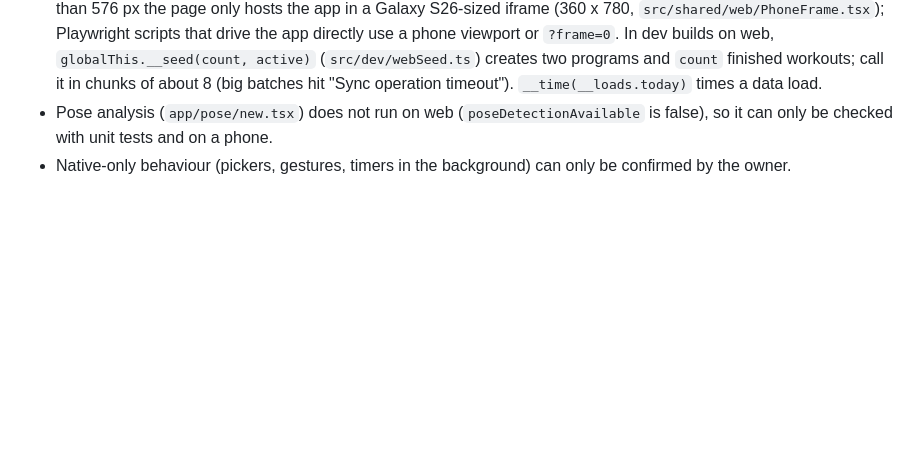
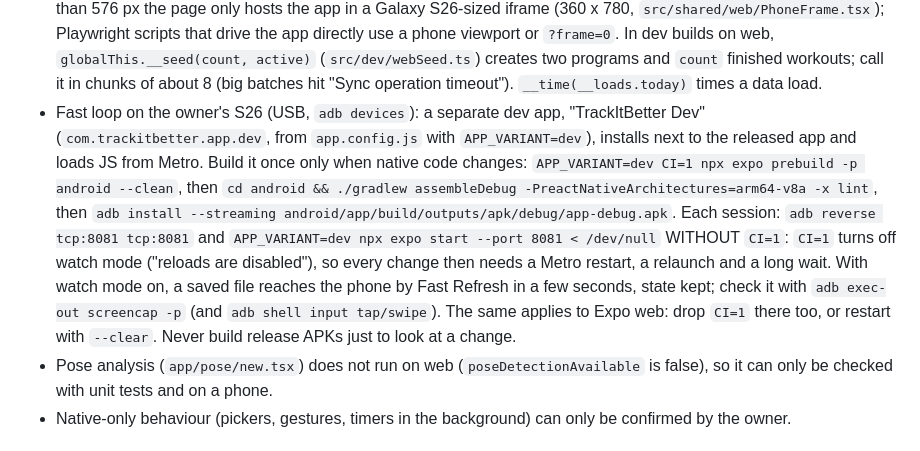
Before and after one commit to massone99/TrackItBetter, a Markdown page: CLAUDE.md, the part around the change. Drawn GitHub-style; blank space fills up the shorter version.

Commit message:
CLAUDE.md: fast verify loop on the S26 dev app (Metro without CI=1, Fast Refresh, adb screenshots)
Co-Authored-By: Claude Opus 5.5 <noreply@anthropic.com>

```diff
--- a/CLAUDE.md
+++ b/CLAUDE.md
@@ -46,6 +46,16 @@ workout, versioned): `docs/LANGUAGE.md`; use it in UI strings, code and answers.
   directly use a phone viewport or `?frame=0`. In dev builds on web, `globalThis.__seed(count, active)`
   (`src/dev/webSeed.ts`) creates two programs and `count` finished workouts; call it in chunks of
   about 8 (big batches hit "Sync operation timeout"). `__time(__loads.today)` times a data load.
+- Fast loop on the owner's S26 (USB, `adb devices`): a separate dev app, "TrackItBetter Dev"
+  (`com.trackitbetter.app.dev`, from `app.config.js` with `APP_VARIANT=dev`), installs next to the released app and
+  loads JS from Metro. Build it once only when native code changes: `APP_VARIANT=dev CI=1 npx expo prebuild -p android
+  --clean`, then `cd android && ./gradlew assembleDebug -PreactNativeArchitectures=arm64-v8a -x lint`, then
+  `adb install --streaming android/app/build/outputs/apk/debug/app-debug.apk`. Each session: `adb reverse tcp:8081
+  tcp:8081` and `APP_VARIANT=dev npx expo start --port 8081 < /dev/null` WITHOUT `CI=1`: `CI=1` turns off watch mode
+  ("reloads are disabled"), so every change then needs a Metro restart, a relaunch and a long wait. With watch mode on,
+  a saved file reaches the phone by Fast Refresh in a few seconds, state kept; check it with `adb exec-out screencap -p`
+  (and `adb shell input tap/swipe`). The same applies to Expo web: drop `CI=1` there too, or restart with `--clear`.
+  Never build release APKs just to look at a change.
 - Pose analysis (`app/pose/new.tsx`) does not run on web (`poseDetectionAvailable` is false), so it
   can only be checked with unit tests and on a phone.
 - Native-only behaviour (pickers, gestures, timers in the background) can only be confirmed by the owner.
```
